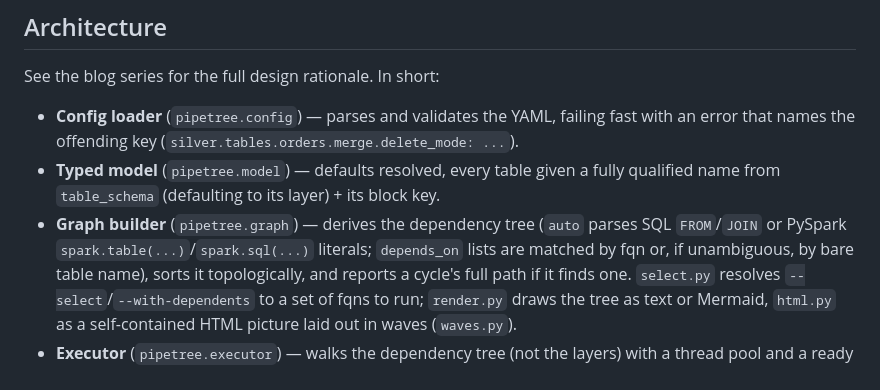
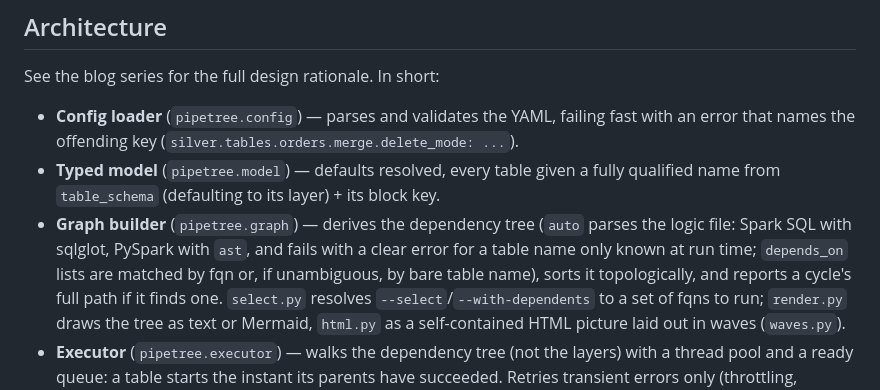
Before and after one commit to phant0mw0lf/pipetree, a Markdown page: README.md, the part around the change. Rendered like a GitHub page.

Commit message:
docs: what depends_on auto recognises, ignores and refuses
Co-Authored-By: Claude Sonnet 5.5 <noreply@anthropic.com>
Claude-Session: https://claude.ai/code/session_016jBV7ih8KjuQoUSnfxFRXM

```diff
--- a/README.md
+++ b/README.md
@@ -214,8 +214,9 @@ See the blog series for the full design rationale. In short:
   fully qualified name from `table_schema` (defaulting to its layer) + its
   block key.
 - **Graph builder** (`pipetree.graph`) — derives the dependency tree (`auto`
-  parses SQL `FROM`/`JOIN` or PySpark `spark.table(...)`/`spark.sql(...)`
-  literals; `depends_on` lists are matched by fqn or, if unambiguous, by bare
+  parses the logic file: Spark SQL with sqlglot, PySpark with `ast`, and
+  fails with a clear error for a table name only known at run time;
+  `depends_on` lists are matched by fqn or, if unambiguous, by bare
   table name), sorts it topologically, and reports a cycle's full path if it
   finds one. `select.py` resolves `--select`/`--with-dependents` to a set of
   fqns to run; `render.py` draws the tree as text or Mermaid, `html.py`
```
Also changed, not shown: 1 other file.
